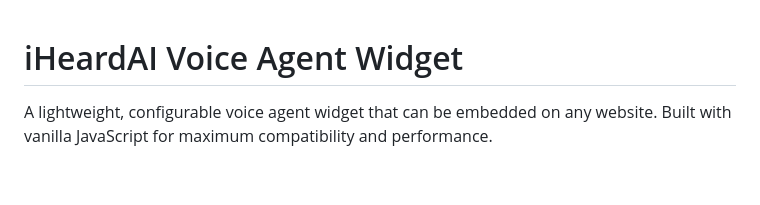
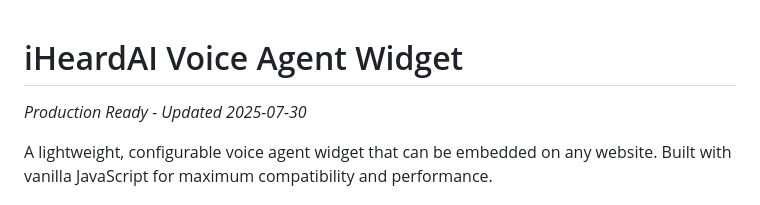
Before and after one commit to SankaiAI/iheard-ai-widget, a Markdown page: README.md, the part around the change. Rendered like a GitHub page; blank space fills up the shorter version.

```diff
--- a/README.md
+++ b/README.md
@@ -1,4 +1,6 @@
 # iHeardAI Voice Agent Widget
+
+*Production Ready - Updated 2025-07-30*
 
 A lightweight, configurable voice agent widget that can be embedded on any website. Built with vanilla JavaScript for maximum compatibility and performance.
 
```
